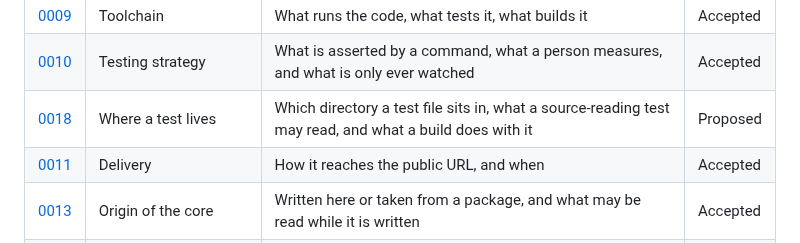
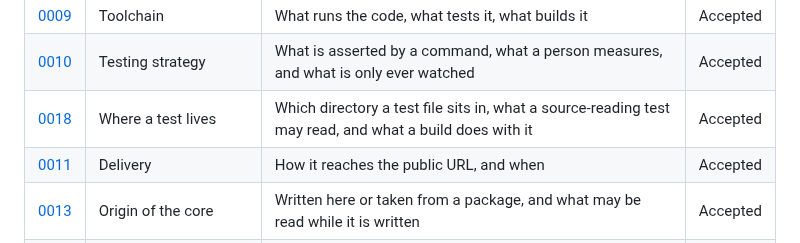
Before and after one commit to nanatsusaya/dot-panic, a Markdown page: docs/adr/README.md, the part around the change. Rendered like a GitHub page.

```diff
--- a/docs/adr/README.md
+++ b/docs/adr/README.md
@@ -87,7 +87,7 @@ longer supports.
 | [0008](0008-performance-budget.md) | Performance budget | How many dots at what frame rate on which device | Accepted |
 | [0009](0009-toolchain.md) | Toolchain | What runs the code, what tests it, what builds it | Accepted |
 | [0010](0010-testing-strategy.md) | Testing strategy | What is asserted by a command, what a person measures, and what is only ever watched | Accepted |
-| [0018](0018-where-a-test-lives.md) | Where a test lives | Which directory a test file sits in, what a source-reading test may read, and what a build does with it | Proposed |
+| [0018](0018-where-a-test-lives.md) | Where a test lives | Which directory a test file sits in, what a source-reading test may read, and what a build does with it | Accepted |
 | [0011](0011-delivery.md) | Delivery | How it reaches the public URL, and when | Accepted |
 | [0013](0013-origin-of-the-core.md) | Origin of the core | Written here or taken from a package, and what may be read while it is written | Accepted |
 | [0016](0016-maintainability-and-maintenance.md) | Maintainability and maintenance | What keeps this maintainable, who re-reads the commitments that depend on time, and what the project is once delivery ends | Accepted |
```
Also changed, not shown: docs/adr/0018-where-a-test-lives.md (+36 -25 lines).
